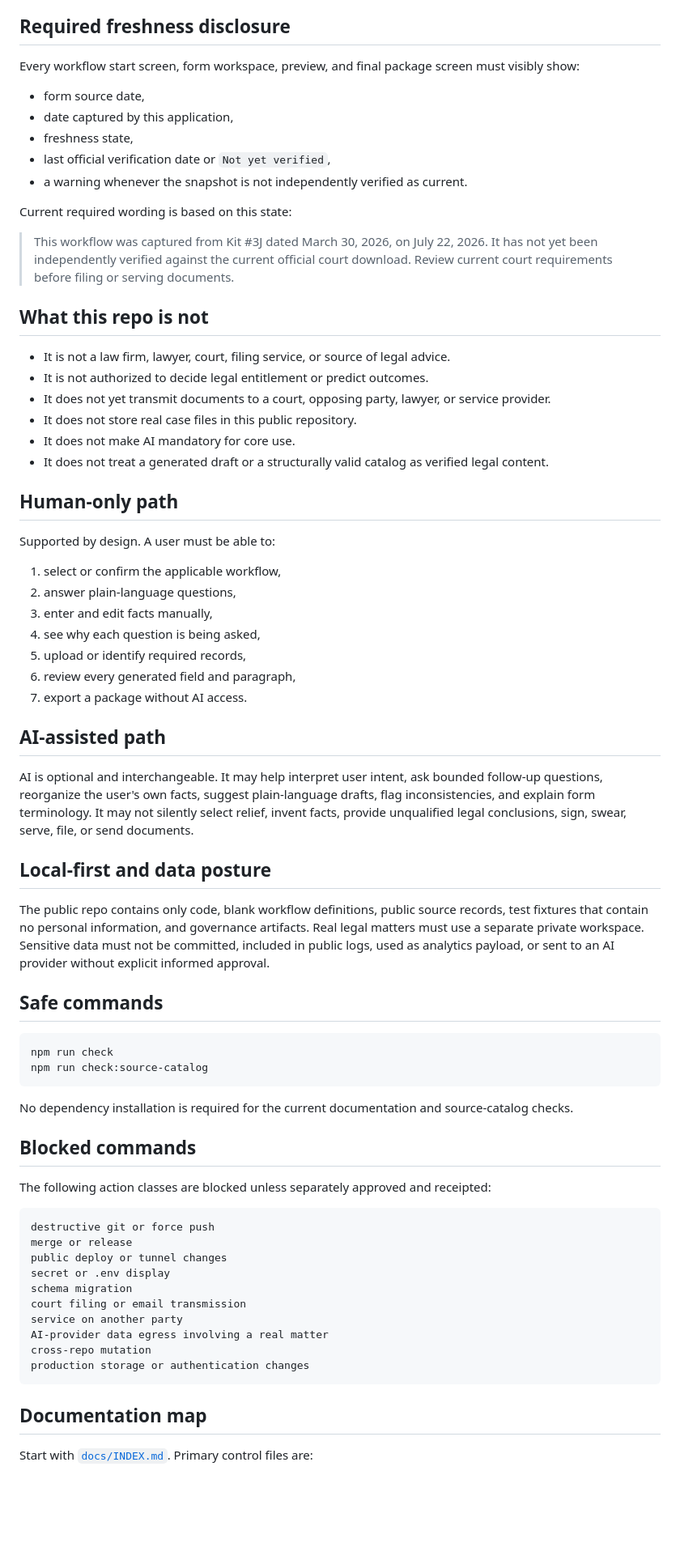
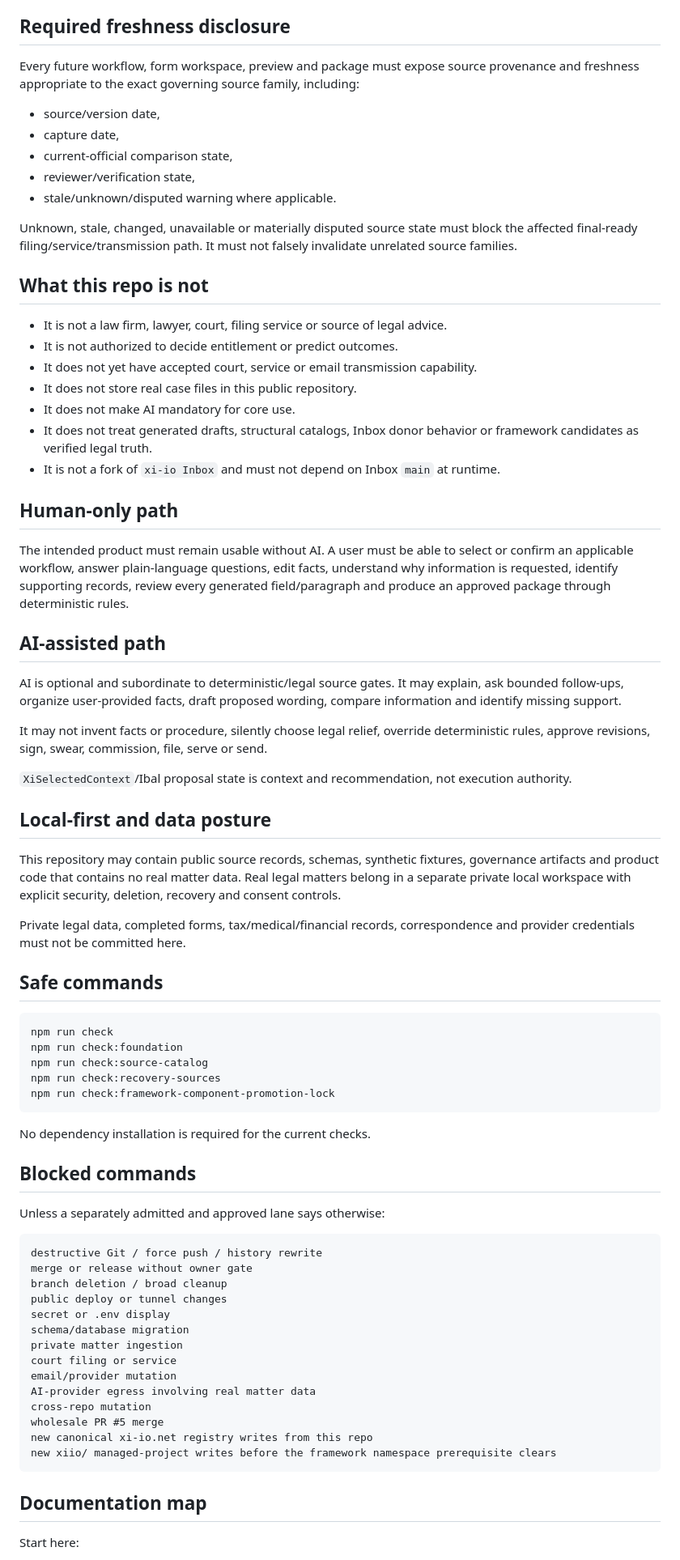
Before and after one commit to Vado42-chris/xi-io-Sask-Family-Law-Self-Help, a Markdown page: README.md, the part around one of its changes. Shown at 81% size. Drawn GitHub-style; blank space fills up the shorter version.

````diff
--- a/README.md
+++ b/README.md
@@ -48,74 +71,78 @@ This does not yet establish complete JCC coverage. FAM-PD #7-1, FAM-PD #7-3, cou
 
 ## Required freshness disclosure
 
-Every workflow start screen, form workspace, preview, and final package screen must visibly show:
+Every future workflow, form workspace, preview and package must expose source provenance and freshness appropriate to the exact governing source family, including:
 
-- form source date,
-- date captured by this application,
-- freshness state,
-- last official verification date or `Not yet verified`,
-- a warning whenever the snapshot is not independently verified as current.
+- source/version date,
+- capture date,
+- current-official comparison state,
+- reviewer/verification state,
+- stale/unknown/disputed warning where applicable.
 
-Current required wording is based on this state:
-
-> This workflow was captured from Kit #3J dated March 30, 2026, on July 22, 2026. It has not yet been independently verified against the current official court download. Review current court requirements before filing or serving documents.
+Unknown, stale, changed, unavailable or materially disputed source state must block the affected final-ready filing/service/transmission path. It must not falsely invalidate unrelated source families.
 
 ## What this repo is not
 
-- It is not a law firm, lawyer, court, filing service, or source of legal advice.
-- It is not authorized to decide legal entitlement or predict outcomes.
-- It does not yet transmit documents to a court, opposing party, lawyer, or service provider.
+- It is not a law firm, lawyer, court, filing service or source of legal advice.
+- It is not authorized to decide entitlement or predict outcomes.
+- It does not yet have accepted court, service or email transmission capability.
 - It does not store real case files in this public repository.
 - It does not make AI mandatory for core use.
-- It does not treat a generated draft or a structurally valid catalog as verified legal content.
+- It does not treat generated drafts, structural catalogs, Inbox donor behavior or framework candidates as verified legal truth.
+- It is not a fork of `xi-io Inbox` and must not depend on Inbox `main` at runtime.
 
 ## Human-only path
 
-Supported by design. A user must be able to:
-
-1. select or confirm the applicable workflow,
-2. answer plain-language questions,
-3. enter and edit facts manually,
-4. see why each question is being asked,
-5. upload or identify required records,
-6. review every generated field and paragraph,
-7. export a package without AI access.
+The intended product must remain usable without AI. A user must be able to select or confirm an applicable workflow, answer plain-language questions, edit facts, understand why information is requested, identify supporting records, review every generated field/paragraph and produce an approved package through deterministic rules.
 
 ## AI-assisted path
 
-AI is optional and interchangeable. It may help interpret user intent, ask bounded follow-up questions, reorganize the user's own facts, suggest plain-language drafts, flag inconsistencies, and explain form terminology. It may not silently select relief, invent facts, provide unqualified legal conclusions, sign, swear, serve, file, or send documents.
+AI is optional and subordinate to deterministic/legal source gates. It may explain, ask bounded follow-ups, organize user-provided facts, draft proposed wording, compare information and identify missing support.
+
+It may not invent facts or procedure, silently choose legal relief, override deterministic rules, approve revisions, sign, swear, commission, file, serve or send.
+
+`XiSelectedContext`/Ibal proposal state is context and recommendation, not execution authority.
 
 ## Local-first and data posture
 
-The public repo contains only code, blank workflow definitions, public source records, test fixtures that contain no personal information, and governance artifacts. Real legal matters must use a separate private workspace. Sensitive data must not be committed, included in public logs, used as analytics payload, or sent to an AI provider without explicit informed approval.
+This repository may contain public source records, schemas, synthetic fixtures, governance artifacts and product code that contains no real matter data. Real legal matters belong in a separate private local workspace with explicit security, deletion, recovery and consent controls.
+
+Private legal data, completed forms, tax/medical/financial records, correspondence and provider credentials must not be committed here.
 
 ## Safe commands
 
 ```bash
 npm run check
+npm run check:foundation
 npm run check:source-catalog
+npm run check:recovery-sources
+npm run check:framework-component-promotion-lock
 ```
 
-No dependency installation is required for the current documentation and source-catalog checks.
+No dependency installation is required for the current checks.
 
 ## Blocked commands
 
-The following action classes are blocked unless separately approved and receipted:
+Unless a separately admitted and approved lane says otherwise:
 
 ```text
-destructive git or force push
-merge or release
+destructive Git / force push / history rewrite
+merge or release without owner gate
+branch deletion / broad cleanup
 public deploy or tunnel changes
 secret or .env display
-schema migration
-court filing or email transmission
-service on another party
-AI-provider data egress involving a real matter
+schema/database migration
+private matter ingestion
+court filing or service
+email/provider mutation
+AI-provider egress involving real matter data
 cross-repo mutation
-production storage or authentication changes
+wholesale PR #5 merge
+new canonical xi-io.net registry writes from this repo
+new xiio/ managed-project writes before the framework namespace prerequisite clears
 ```
 
 ## Documentation map
 
-Start with [`docs/INDEX.md`](docs/INDEX.md). Primary control files are:
+Start here:
 
````
Also changed, not shown: other parts of README.md (+105 -55 lines).
